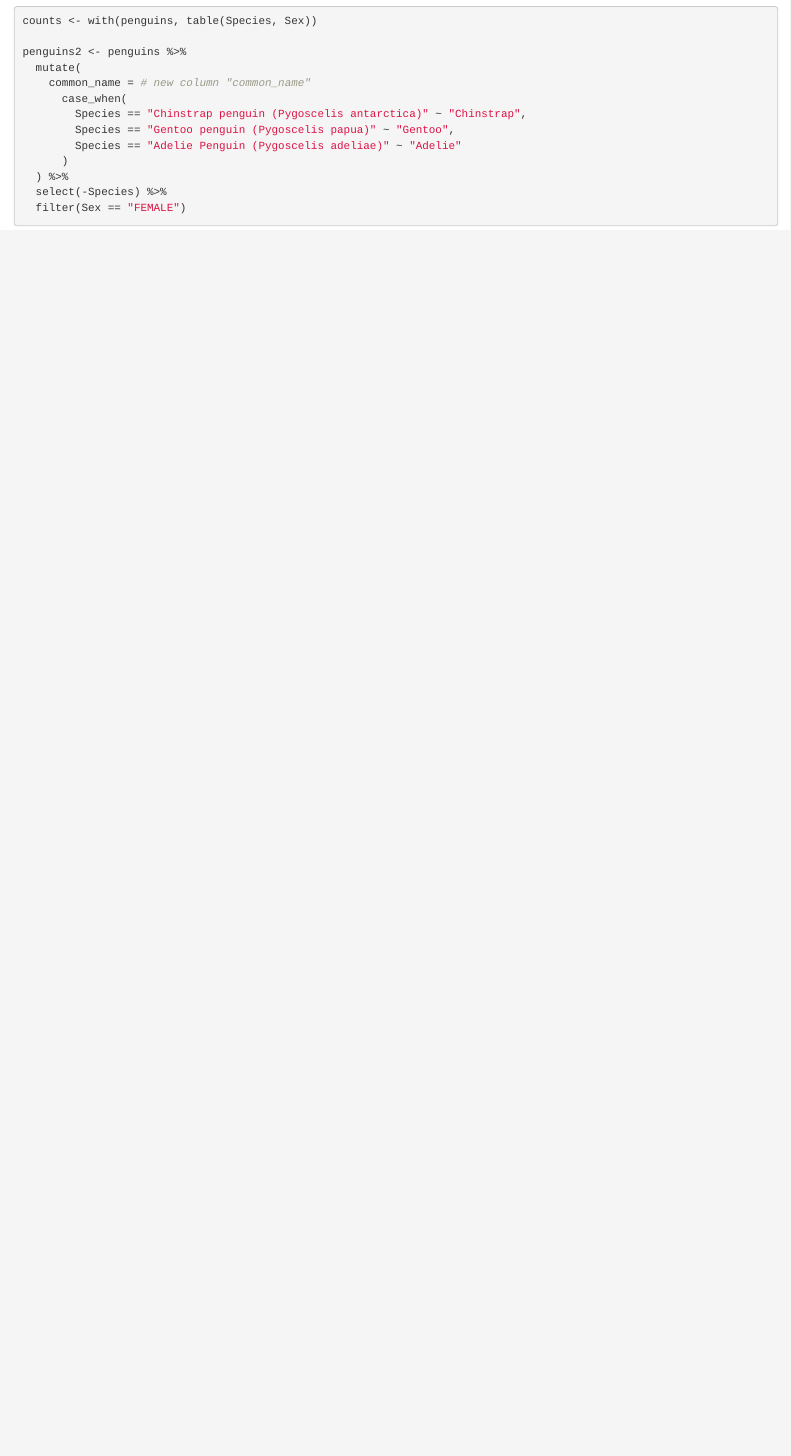
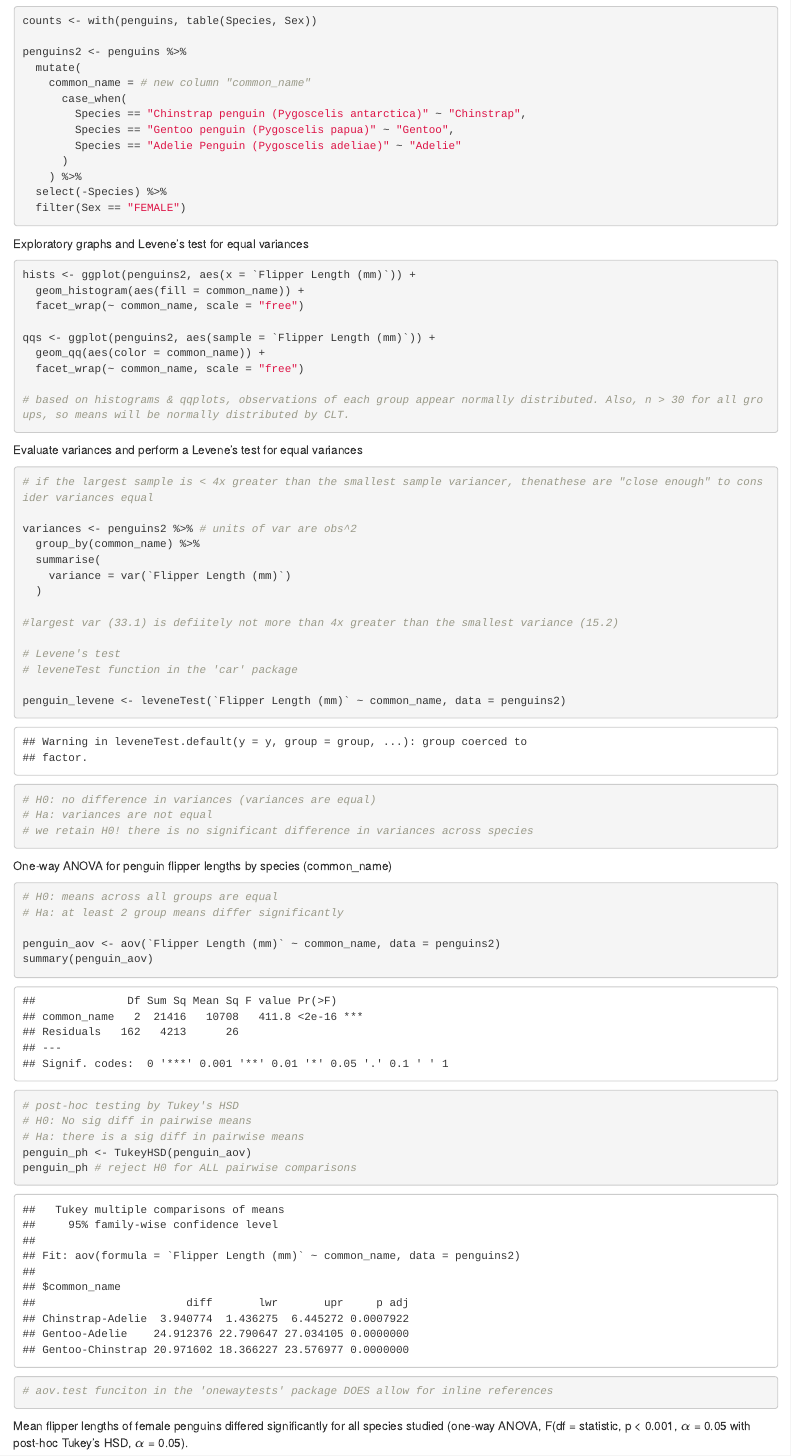
Before and after one commit to samanthacsik/penguins-lab-2, an R Markdown document (lab6_code_penguins.Rmd): the page in a window 1100 px wide, from 1090 px down. Rendered offline with R 4.5, knitr and Pandoc, with nearby package versions.

Commit message:
ran anova on penguin data!

````diff
--- a/lab6_code_penguins.Rmd
+++ b/lab6_code_penguins.Rmd
@@ -44,8 +44,63 @@ penguins2 <- penguins %>%
         Species == "Gentoo penguin (Pygoscelis papua)" ~ "Gentoo",
         Species == "Adelie Penguin (Pygoscelis adeliae)" ~ "Adelie"
       )
-  ) %>%
+    ) %>%
   select(-Species) %>%
   filter(Sex == "FEMALE")
 
 ```
+
+Exploratory graphs and Levene's test for equal variances
+
+```{r}
+hists <- ggplot(penguins2, aes(x = `Flipper Length (mm)`)) +
+  geom_histogram(aes(fill = common_name)) +
+  facet_wrap(~ common_name, scale = "free")
+
+qqs <- ggplot(penguins2, aes(sample = `Flipper Length (mm)`)) +
+  geom_qq(aes(color = common_name)) +
+  facet_wrap(~ common_name, scale = "free")
+
+# based on histograms & qqplots, observations of each group appear normally distributed. Also, n > 30 for all groups, so means will be normally distributed by CLT.
+```
+
+Evaluate variances and perform a Levene's test for equal variances
+```{r}
+# if the largest sample is < 4x greater than the smallest sample variancer, thenathese are "close enough" to consider variances equal
+
+variances <- penguins2 %>% # units of var are obs^2
+  group_by(common_name) %>%
+  summarise(
+    variance = var(`Flipper Length (mm)`)
+  )
+
+#largest var (33.1) is defiitely not more than 4x greater than the smallest variance (15.2)
+
+# Levene's test
+# leveneTest function in the 'car' package
+
+penguin_levene <- leveneTest(`Flipper Length (mm)` ~ common_name, data = penguins2)
+
+# H0: no difference in variances (variances are equal)
+# Ha: variances are not equal
+# we retain H0! there is no significant difference in variances across species
+```
+
+One-way ANOVA for penguin flipper lengths by species (common_name)
+
+```{r}
+# H0: means across all groups are equal
+# Ha: at least 2 group means differ significantly
+
+penguin_aov <- aov(`Flipper Length (mm)` ~ common_name, data = penguins2)
+summary(penguin_aov)
+
+# post-hoc testing by Tukey's HSD
+# H0: No sig diff in pairwise means
+# Ha: there is a sig diff in pairwise means
+penguin_ph <- TukeyHSD(penguin_aov)
+penguin_ph # reject H0 for ALL pairwise comparisons
+
+# aov.test funciton in the 'onewaytests' package DOES allow for inline references
+```
+Mean flipper lengths of female penguins differed significantly for all species studied (one-way ANOVA, F(df = statistic, p < 0.001, $\alpha$ = 0.05 with post-hoc Tukey's HSD, $\alpha$ = 0.05).
````
